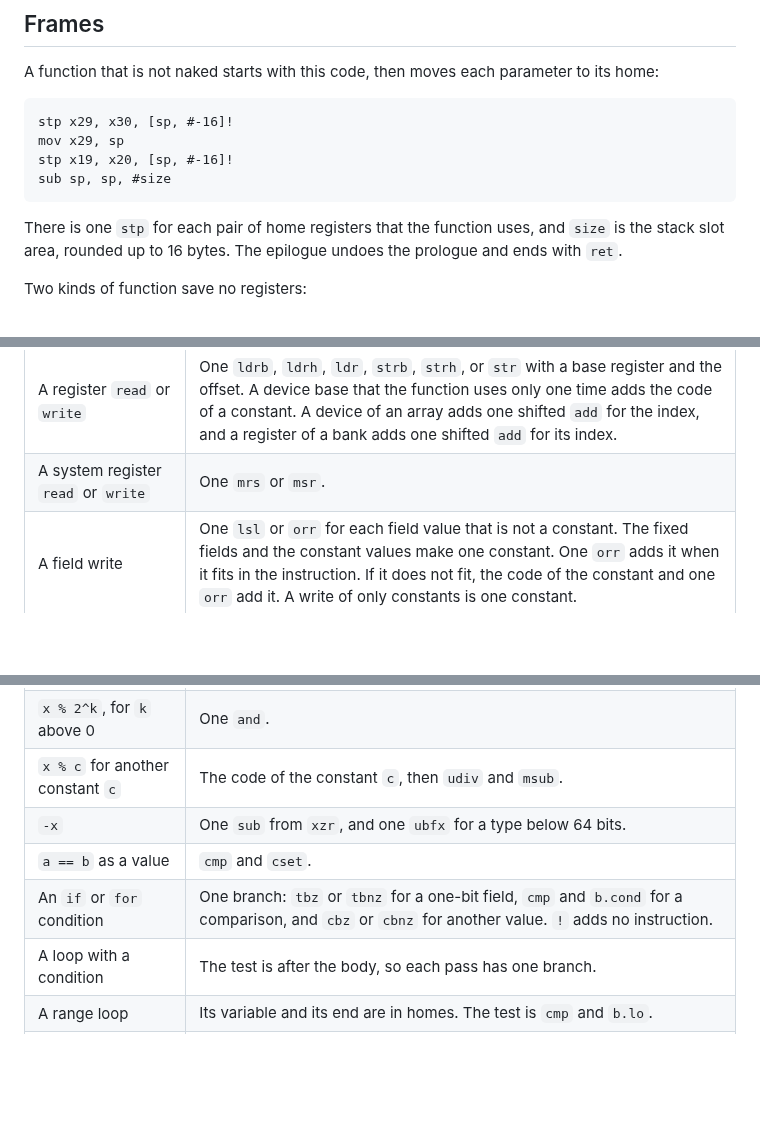
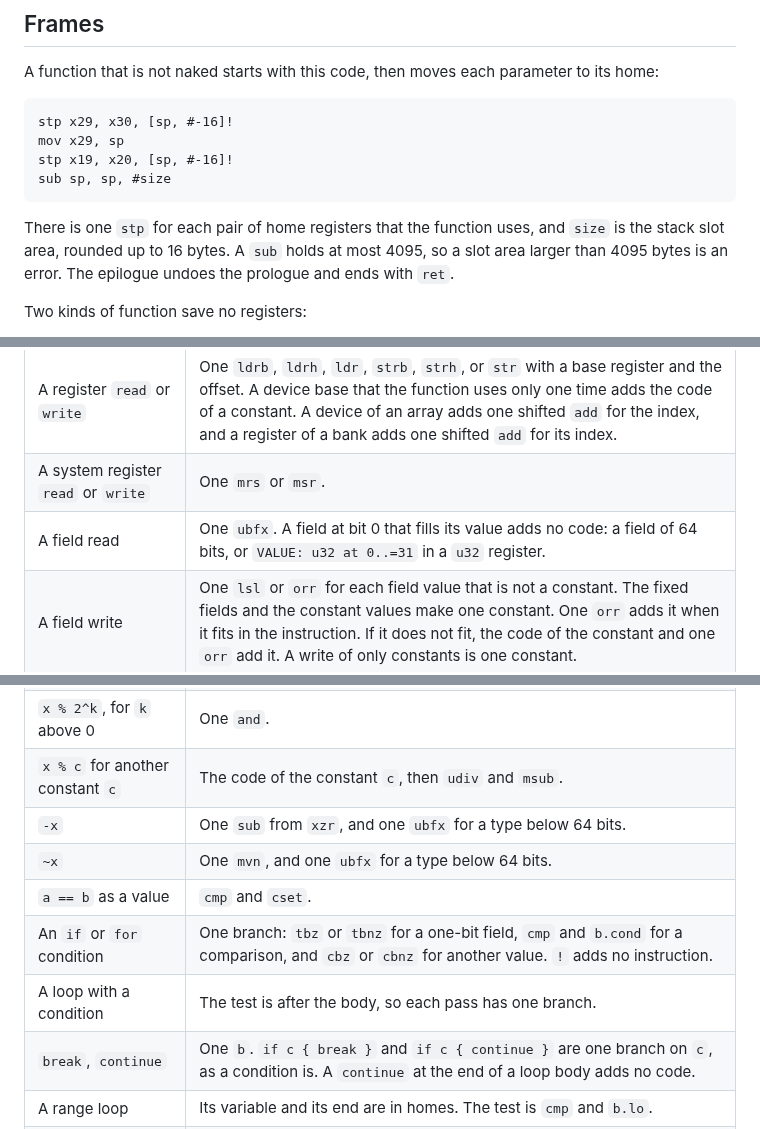
Before and after one commit to wystlang/wyst.dev, a Markdown page: content/docs/code-generation.md, 3 parts joined by grey strips. Rendered like a GitHub page; blank space fills up the shorter version.

Commit message:
Port docs: code generation waste (#93)
Site docs for PORT row 7.32 Code generation waste (wyst main 664c821e).

The compiler now writes fewer words: a field read that starts at bit 0
and fills its value gives no `ubfx`, `if c { break }` and
`if c { continue }` are one branch, a `continue` at the end of a loop
body
adds no code, and `~x` is `mvn`.

- `code-generation.md`: the cost table gets rows for a field read, `~x`,
and `break` and `continue`. The frame text gives the limit of 4095 bytes
  for the slot area, which `design/code-generation.md` already gives.

No language form changes, so no example is new.

Verification:
- `npm ci && npm test`: pass.
- `npm run check:examples -- <wync of 664c821e>`: 151 of 151 examples
  pass.

🤖 Generated with [Claude Code](https://claude.com/claude-code)

Co-authored-by: jgfaulk <6439552+jgfaulk@users.noreply.github.com>
Co-authored-by: Claude Opus 5.5 <noreply@anthropic.com>

````diff
--- a/content/docs/code-generation.md
+++ b/content/docs/code-generation.md
@@ -106,7 +106,8 @@ sub sp, sp, #size
 ```
 
 There is one `stp` for each pair of home registers that the function uses,
-and `size` is the stack slot area, rounded up to 16 bytes. The epilogue
+and `size` is the stack slot area, rounded up to 16 bytes. A `sub` holds at
+most 4095, so a slot area larger than 4095 bytes is an error. The epilogue
 undoes the prologue and ends with `ret`.
 
 Two kinds of function save no registers:
@@ -127,6 +128,7 @@ each copy.
 | An operator on literals and module constants | No code of its own: the compiler computes the result, which is one constant. A constant condition keeps its branch: `mov`, then `cbz` or `cbnz`. |
 | A register `read` or `write` | One `ldrb`, `ldrh`, `ldr`, `strb`, `strh`, or `str` with a base register and the offset. A device base that the function uses only one time adds the code of a constant. A device of an array adds one shifted `add` for the index, and a register of a bank adds one shifted `add` for its index. |
 | A system register `read` or `write` | One `mrs` or `msr`. |
+| A field read | One `ubfx`. A field at bit 0 that fills its value adds no code: a field of 64 bits, or `VALUE: u32 at 0..=31` in a `u32` register. |
 | A field write | One `lsl` or `orr` for each field value that is not a constant. The fixed fields and the constant values make one constant. One `orr` adds it when it fits in the instruction. If it does not fit, the code of the constant and one `orr` add it. A write of only constants is one constant. |
 | `load`, `store` | One `ldrb`, `ldrh`, `ldr`, `strb`, `strh`, or `str`. The address of a field, or of an element at a constant index, adds one `add` for the offset. An index adds one shifted `add`, or `mov`, `mul`, and `add` when the element size is not a power of two. |
 | `widen`, `bitcast` | No code. |
@@ -137,9 +139,11 @@ each copy.
 | `x % 2^k`, for `k` above 0 | One `and`. |
 | `x % c` for another constant `c` | The code of the constant `c`, then `udiv` and `msub`. |
 | `-x` | One `sub` from `xzr`, and one `ubfx` for a type below 64 bits. |
+| `~x` | One `mvn`, and one `ubfx` for a type below 64 bits. |
 | `a == b` as a value | `cmp` and `cset`. |
 | An `if` or `for` condition | One branch: `tbz` or `tbnz` for a one-bit field, `cmp` and `b.cond` for a comparison, and `cbz` or `cbnz` for another value. `!` adds no instruction. |
 | A loop with a condition | The test is after the body, so each pass has one branch. |
+| `break`, `continue` | One `b`. `if c { break }` and `if c { continue }` are one branch on `c`, as a condition is. A `continue` at the end of a loop body adds no code. |
 | A range loop | Its variable and its end are in homes. The test is `cmp` and `b.lo`. |
 | A string loop | Its cursor and its end are in homes. One `ldr` reads the length before the loop, and each pass reads its byte with one `ldrb`. The test is `cmp` and `b.lo`. |
 | `const x = f() else {}` | The call, then `cbnz x0`. |
````
